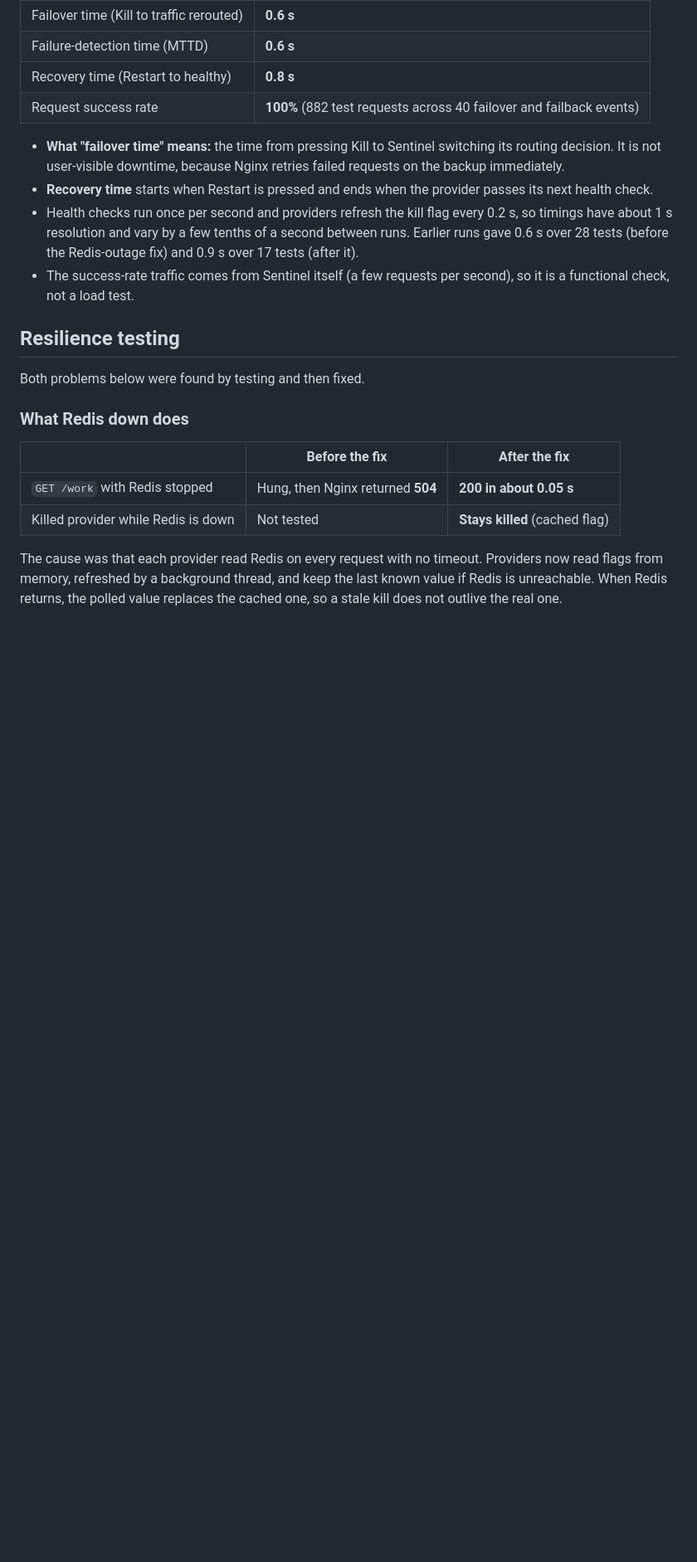
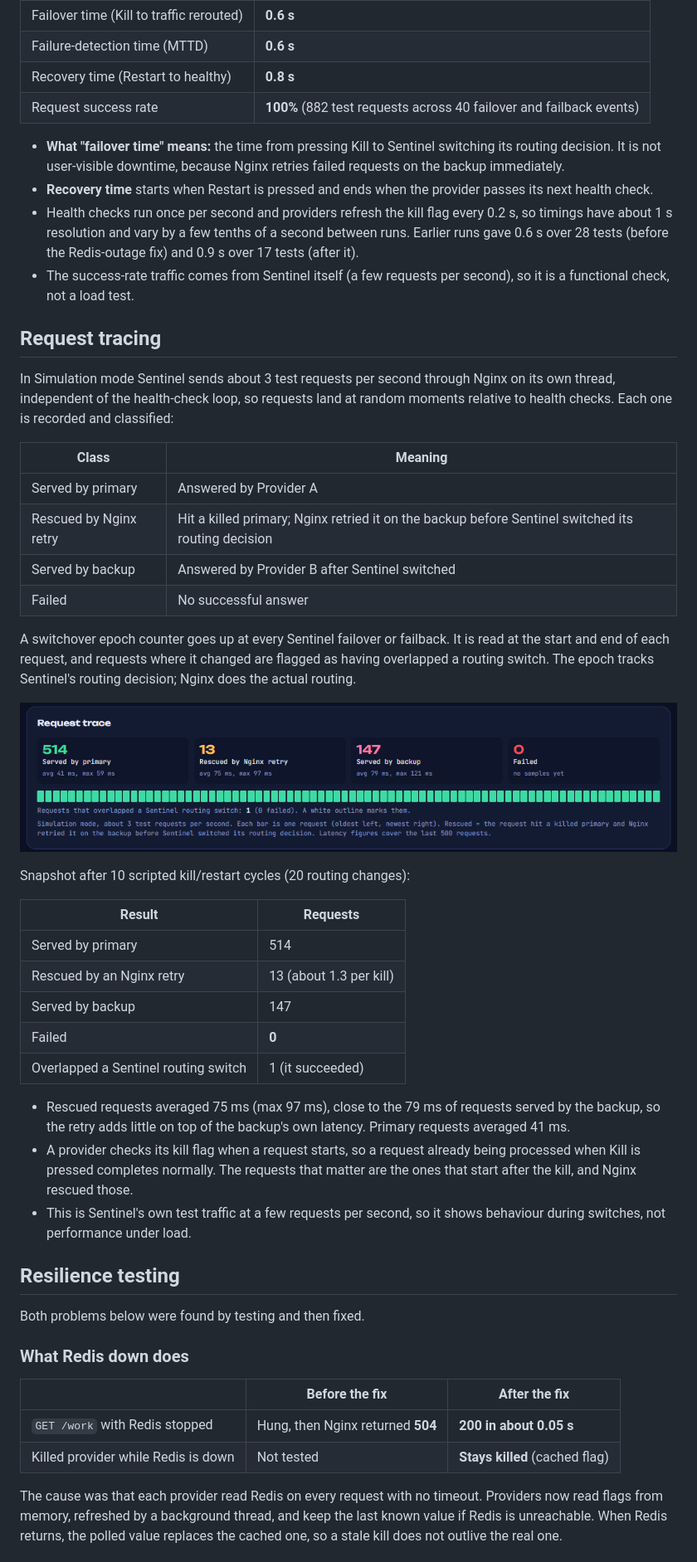
Before and after one commit to tkesharwani285-design/sentinel-cloud-resilience-monitor, a Markdown page: README.md, the part around one of its changes. Shown at 83% size. GitHub-like rendering; pictures changed too: docs/trace_panel.png (added); blank space fills up the shorter version.

Commit message:
README: request tracing results, 23 tests, updated limitations and roadmap

```diff
--- a/README.md
+++ b/README.md
@@ -114,6 +114,35 @@ Simulation mode, scripted kill-switch tests (kill the primary, wait 6 s, restart
 - Health checks run once per second and providers refresh the kill flag every 0.2 s, so timings have about 1 s resolution and vary by a few tenths of a second between runs. Earlier runs gave 0.6 s over 28 tests (before the Redis-outage fix) and 0.9 s over 17 tests (after it).
 - The success-rate traffic comes from Sentinel itself (a few requests per second), so it is a functional check, not a load test.
 
+## Request tracing
+
+In Simulation mode Sentinel sends about 3 test requests per second through Nginx on its own thread, independent of the health-check loop, so requests land at random moments relative to health checks. Each one is recorded and classified:
+
+| Class                  | Meaning                                                                                            |
+| ---------------------- | -------------------------------------------------------------------------------------------------- |
+| Served by primary      | Answered by Provider A                                                                             |
+| Rescued by Nginx retry | Hit a killed primary; Nginx retried it on the backup before Sentinel switched its routing decision |
+| Served by backup       | Answered by Provider B after Sentinel switched                                                     |
+| Failed                 | No successful answer                                                                               |
+
+A switchover epoch counter goes up at every Sentinel failover or failback. It is read at the start and end of each request, and requests where it changed are flagged as having overlapped a routing switch. The epoch tracks Sentinel's routing decision; Nginx does the actual routing.
+
+![Request trace](docs/trace_panel.png)
+
+Snapshot after 10 scripted kill/restart cycles (20 routing changes):
+
+| Result                               | Requests                |
+| ------------------------------------ | ----------------------- |
+| Served by primary                    | 514                     |
+| Rescued by an Nginx retry            | 13 (about 1.3 per kill) |
+| Served by backup                     | 147                     |
+| Failed                               | **0**                   |
+| Overlapped a Sentinel routing switch | 1 (it succeeded)        |
+
+- Rescued requests averaged 75 ms (max 97 ms), close to the 79 ms of requests served by the backup, so the retry adds little on top of the backup's own latency. Primary requests averaged 41 ms.
+- A provider checks its kill flag when a request starts, so a request already being processed when Kill is pressed completes normally. The requests that matter are the ones that start after the kill, and Nginx rescued those.
+- This is Sentinel's own test traffic at a few requests per second, so it shows behaviour during switches, not performance under load.
+
 ## Resilience testing
 
 Both problems below were found by testing and then fixed.
```
Also changed, not shown: other parts of README.md (+5 -5 lines).
